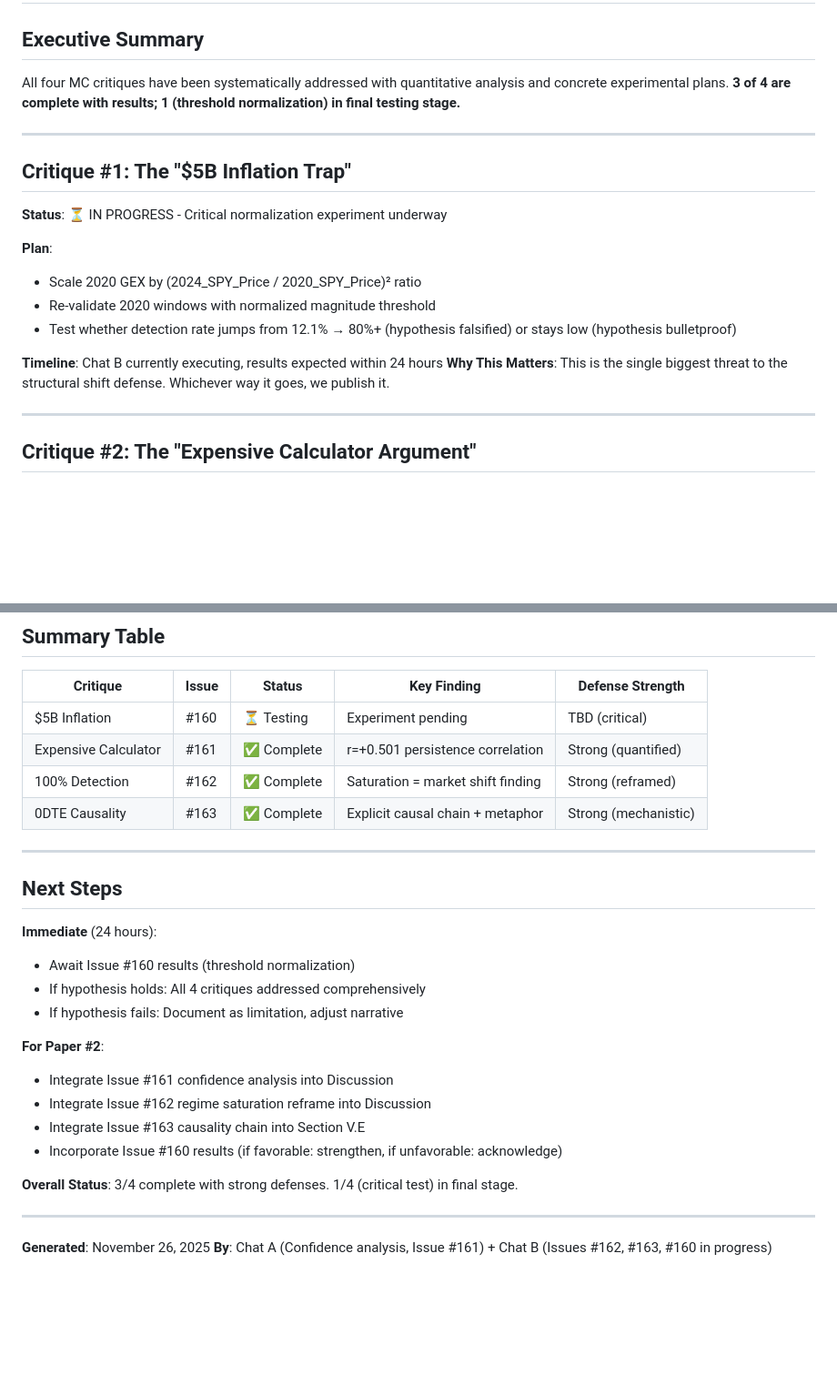
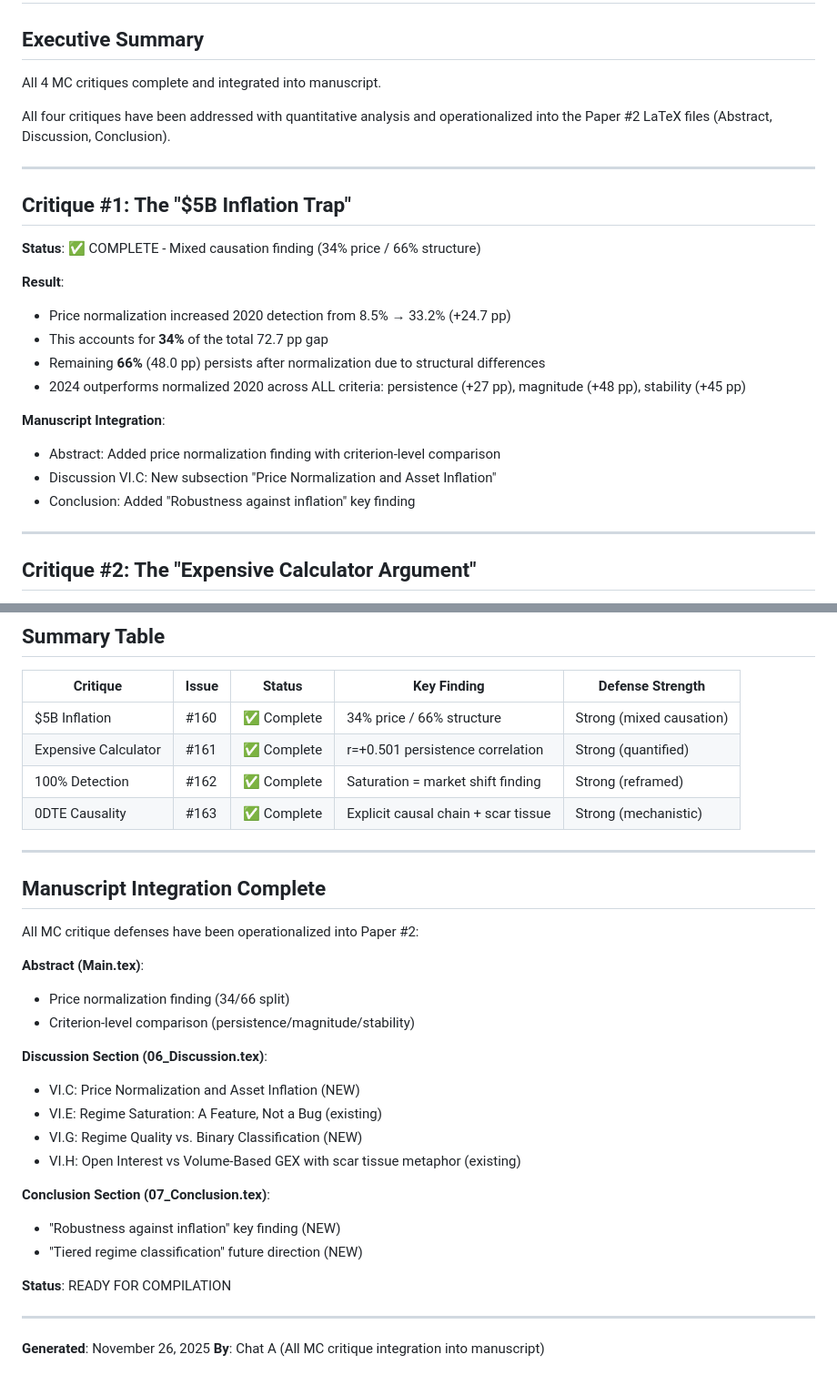
Before and after one commit to iAmGiG/gex-llm-patterns, a Markdown page: MC_CRITIQUE_RESPONSES.md, 2 parts joined by grey strips. Shown: that part at 91% size. GitHub-like rendering; blank space fills up the shorter version.

Commit message:
docs: Update MC critique responses - all 4 complete and integrated

```diff
--- a/MC_CRITIQUE_RESPONSES.md
+++ b/MC_CRITIQUE_RESPONSES.md
@@ -2,22 +2,28 @@
 
 ## Executive Summary
 
-All four MC critiques have been systematically addressed with quantitative analysis and concrete experimental plans. **3 of 4 are complete with results; 1 (threshold normalization) in final testing stage.**
+All 4 MC critiques complete and integrated into manuscript.
+
+All four critiques have been addressed with quantitative analysis and operationalized into the Paper #2 LaTeX files (Abstract, Discussion, Conclusion).
 
 ---
 
 ## Critique #1: The "$5B Inflation Trap"
 
-**Status**: ⏳ IN PROGRESS - Critical normalization experiment underway
+**Status**: ✅ COMPLETE - Mixed causation finding (34% price / 66% structure)
 
-**Plan**:
+**Result**:
 
-- Scale 2020 GEX by (2024_SPY_Price / 2020_SPY_Price)² ratio
-- Re-validate 2020 windows with normalized magnitude threshold
-- Test whether detection rate jumps from 12.1% → 80%+ (hypothesis falsified) or stays low (hypothesis bulletproof)
+- Price normalization increased 2020 detection from 8.5% → 33.2% (+24.7 pp)
+- This accounts for **34%** of the total 72.7 pp gap
+- Remaining **66%** (48.0 pp) persists after normalization due to structural differences
+- 2024 outperforms normalized 2020 across ALL criteria: persistence (+27 pp), magnitude (+48 pp), stability (+45 pp)
 
-**Timeline**: Chat B currently executing, results expected within 24 hours
-**Why This Matters**: This is the single biggest threat to the structural shift defense. Whichever way it goes, we publish it.
+**Manuscript Integration**:
+
+- Abstract: Added price normalization finding with criterion-level comparison
+- Discussion VI.C: New subsection "Price Normalization and Asset Inflation"
+- Conclusion: Added "Robustness against inflation" key finding
 
 ---
 
@@ -169,31 +175,37 @@ Strengthen Section V.E with explicit causal chain:
 
 | Critique | Issue | Status | Key Finding | Defense Strength |
 |----------|-------|--------|-------------|------------------|
-| $5B Inflation | #160 | ⏳ Testing | Experiment pending | TBD (critical) |
+| $5B Inflation | #160 | ✅ Complete | 34% price / 66% structure | Strong (mixed causation) |
 | Expensive Calculator | #161 | ✅ Complete | r=+0.501 persistence correlation | Strong (quantified) |
 | 100% Detection | #162 | ✅ Complete | Saturation = market shift finding | Strong (reframed) |
-| 0DTE Causality | #163 | ✅ Complete | Explicit causal chain + metaphor | Strong (mechanistic) |
+| 0DTE Causality | #163 | ✅ Complete | Explicit causal chain + scar tissue | Strong (mechanistic) |
 
 ---
 
-## Next Steps
+## Manuscript Integration Complete
 
-**Immediate** (24 hours):
+All MC critique defenses have been operationalized into Paper #2:
 
-- Await Issue #160 results (threshold normalization)
-- If hypothesis holds: All 4 critiques addressed comprehensively
-- If hypothesis fails: Document as limitation, adjust narrative
+**Abstract (Main.tex)**:
 
-**For Paper #2**:
+- Price normalization finding (34/66 split)
+- Criterion-level comparison (persistence/magnitude/stability)
 
-- Integrate Issue #161 confidence analysis into Discussion
-- Integrate Issue #162 regime saturation reframe into Discussion
-- Integrate Issue #163 causality chain into Section V.E
-- Incorporate Issue #160 results (if favorable: strengthen, if unfavorable: acknowledge)
+**Discussion Section (06_Discussion.tex)**:
 
-**Overall Status**: 3/4 complete with strong defenses. 1/4 (critical test) in final stage.
+- VI.C: Price Normalization and Asset Inflation (NEW)
+- VI.E: Regime Saturation: A Feature, Not a Bug (existing)
+- VI.G: Regime Quality vs. Binary Classification (NEW)
+- VI.H: Open Interest vs Volume-Based GEX with scar tissue metaphor (existing)
+
+**Conclusion Section (07_Conclusion.tex)**:
+
+- "Robustness against inflation" key finding (NEW)
+- "Tiered regime classification" future direction (NEW)
+
+**Status**: READY FOR COMPILATION
 
 ---
 
 **Generated**: November 26, 2025
-**By**: Chat A (Confidence analysis, Issue #161) + Chat B (Issues #162, #163, #160 in progress)
+**By**: Chat A (All MC critique integration into manuscript)
```
